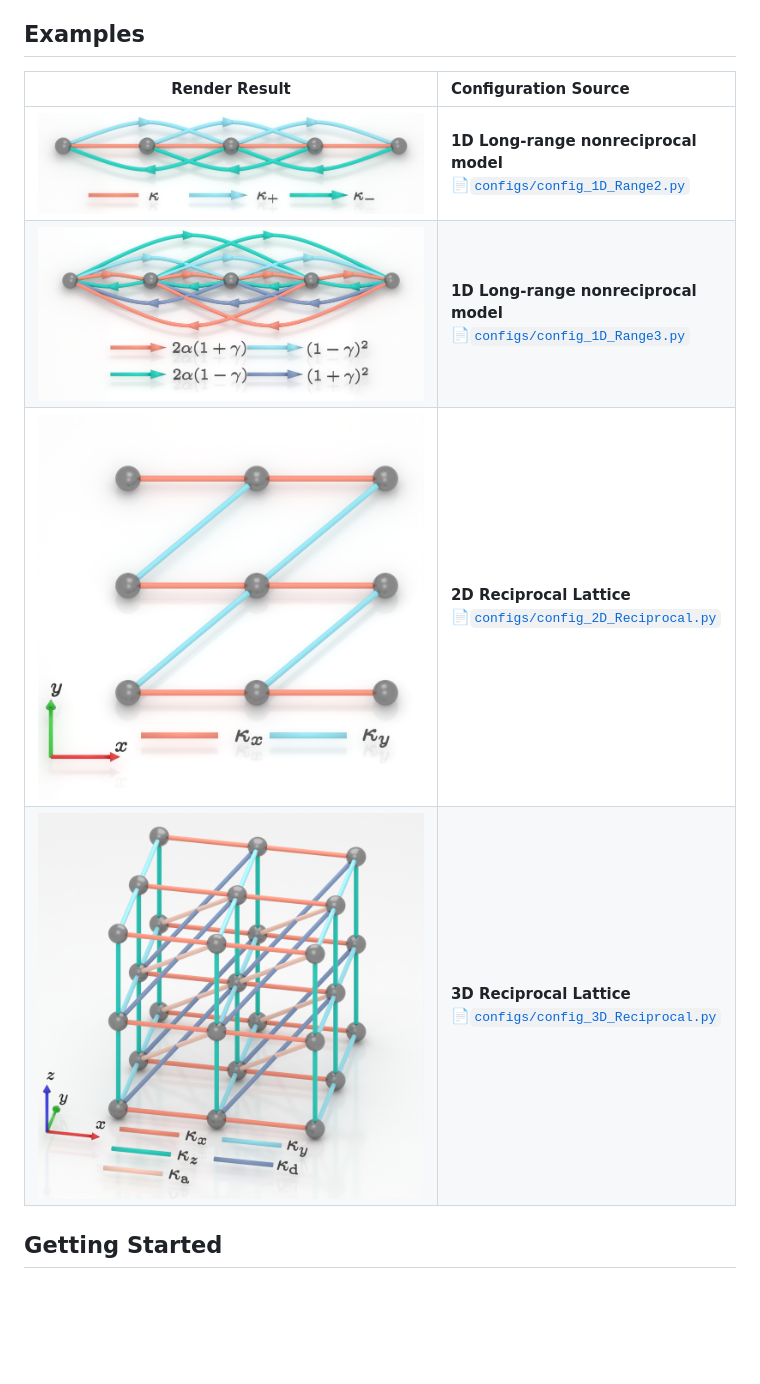
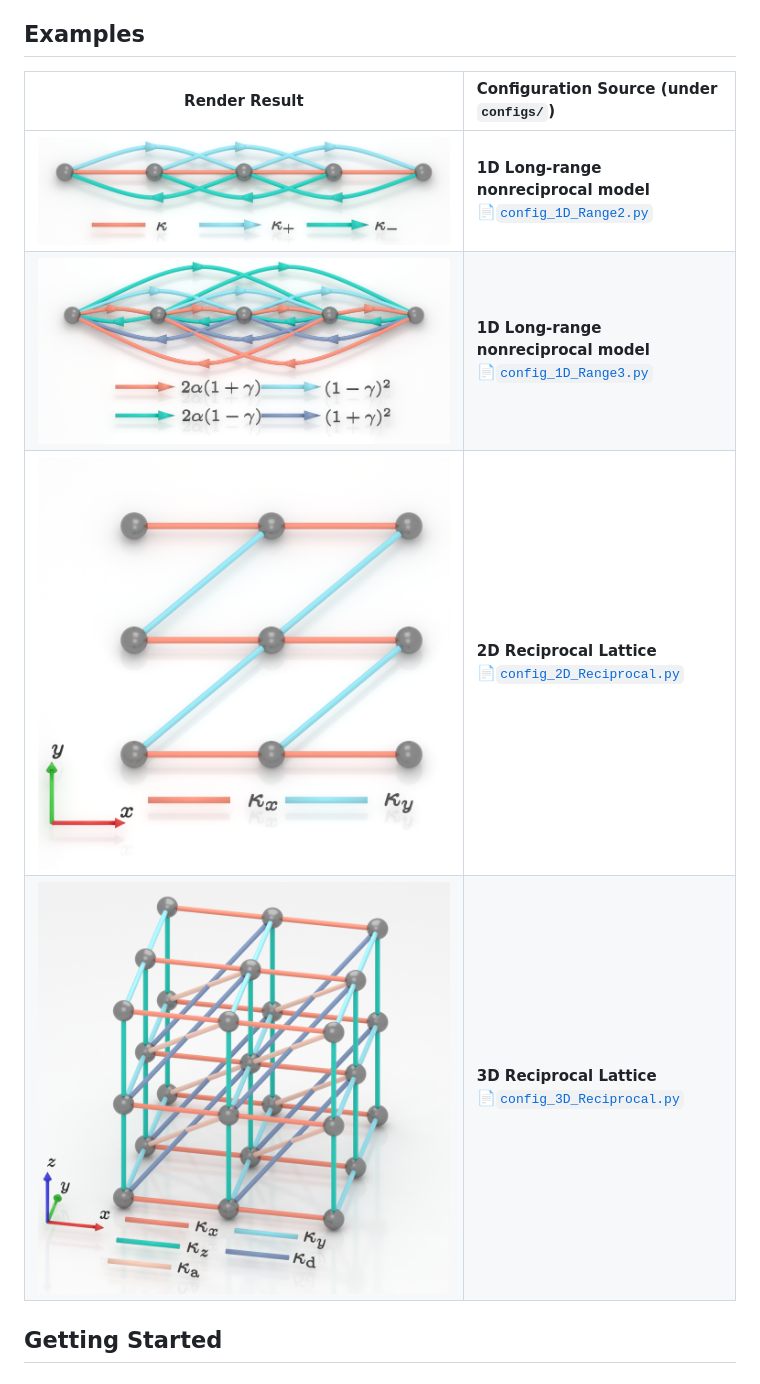
Before and after one commit to JiaxinZhong/BlenderTBM, a Markdown page: README.md, the part around the change. Rendered like a GitHub page; blank space fills up the shorter version.

Commit message:
revises config folder

```diff
--- a/README.md
+++ b/README.md
@@ -13,12 +13,12 @@ Instead of manually dragging objects in 3D software or settling for flat 2D plot
 
 ## Examples
 
-| Render Result | Configuration Source |
+| Render Result | Configuration Source (under `configs/`) |
 | :---: | :--- |
-| <img src="assets/1D_Range2_compressed.png" width="100%"> | **1D Long-range nonreciprocal model**<br>📄[`configs/config_1D_Range2.py`](configs/config_1D_Range2.py) |
-| <img src="assets/1D_Range3_compressed.png" width="100%"> | **1D Long-range nonreciprocal model**<br>📄[`configs/config_1D_Range3.py`](configs/config_1D_Range3.py) |
-| <img src="assets/2D_Reciprocal_compressed.png" width="100%"> | **2D Reciprocal Lattice**<br>📄[`configs/config_2D_Reciprocal.py`](configs/config_2D_Reciprocal.py) |
-| <img src="assets/3D_Reciprocal_compressed.png" width="100%"> | **3D Reciprocal Lattice**<br>📄[`configs/config_3D_Reciprocal.py`](configs/config_3D_Reciprocal.py) |
+| <img src="assets/1D_Range2_compressed.png" width="100%"> | **1D Long-range nonreciprocal model**<br>📄[`config_1D_Range2.py`](configs/config_1D_Range2.py) |
+| <img src="assets/1D_Range3_compressed.png" width="100%"> | **1D Long-range nonreciprocal model**<br>📄[`config_1D_Range3.py`](configs/config_1D_Range3.py) |
+| <img src="assets/2D_Reciprocal_compressed.png" width="100%"> | **2D Reciprocal Lattice**<br>📄[`config_2D_Reciprocal.py`](configs/config_2D_Reciprocal.py) |
+| <img src="assets/3D_Reciprocal_compressed.png" width="100%"> | **3D Reciprocal Lattice**<br>📄[`config_3D_Reciprocal.py`](configs/config_3D_Reciprocal.py) |
 
 
 ## Getting Started
```
